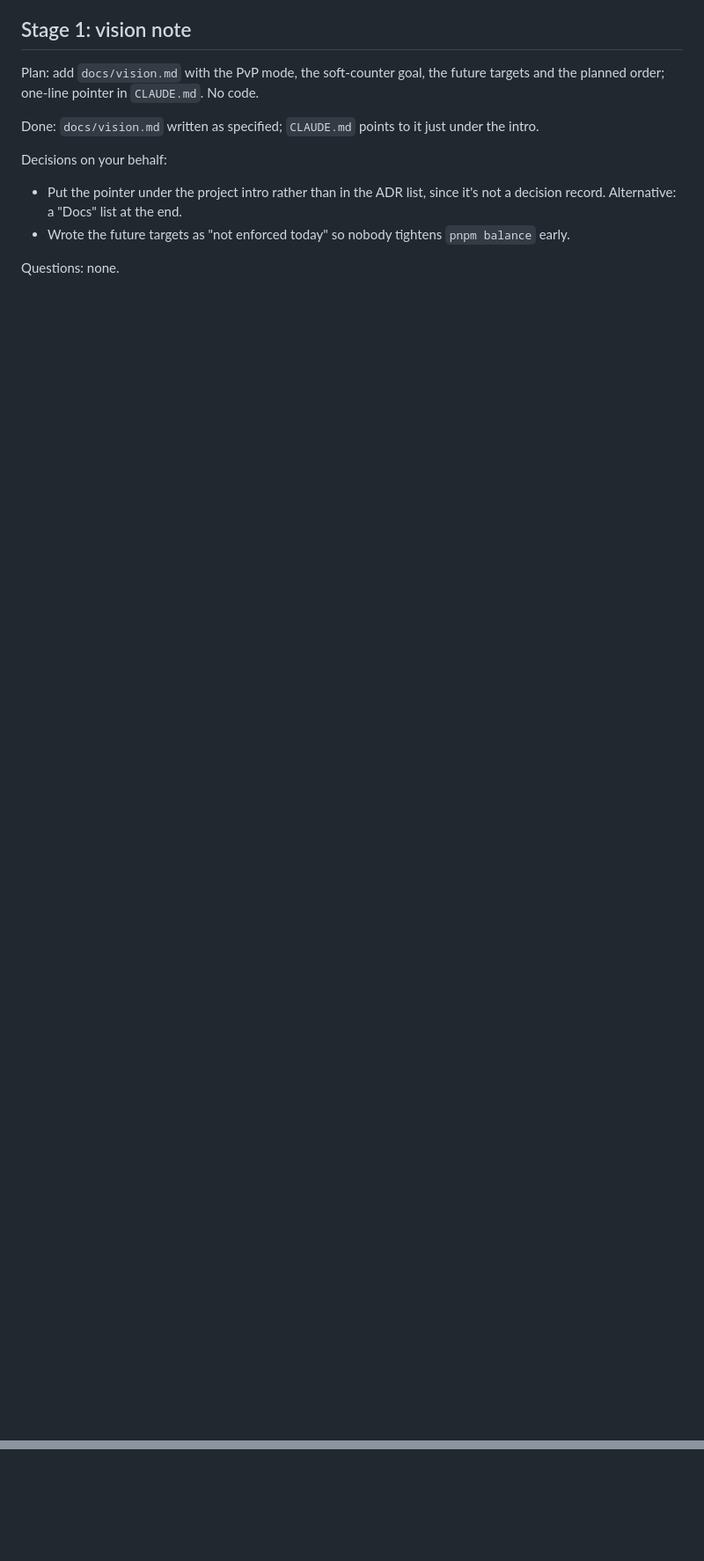
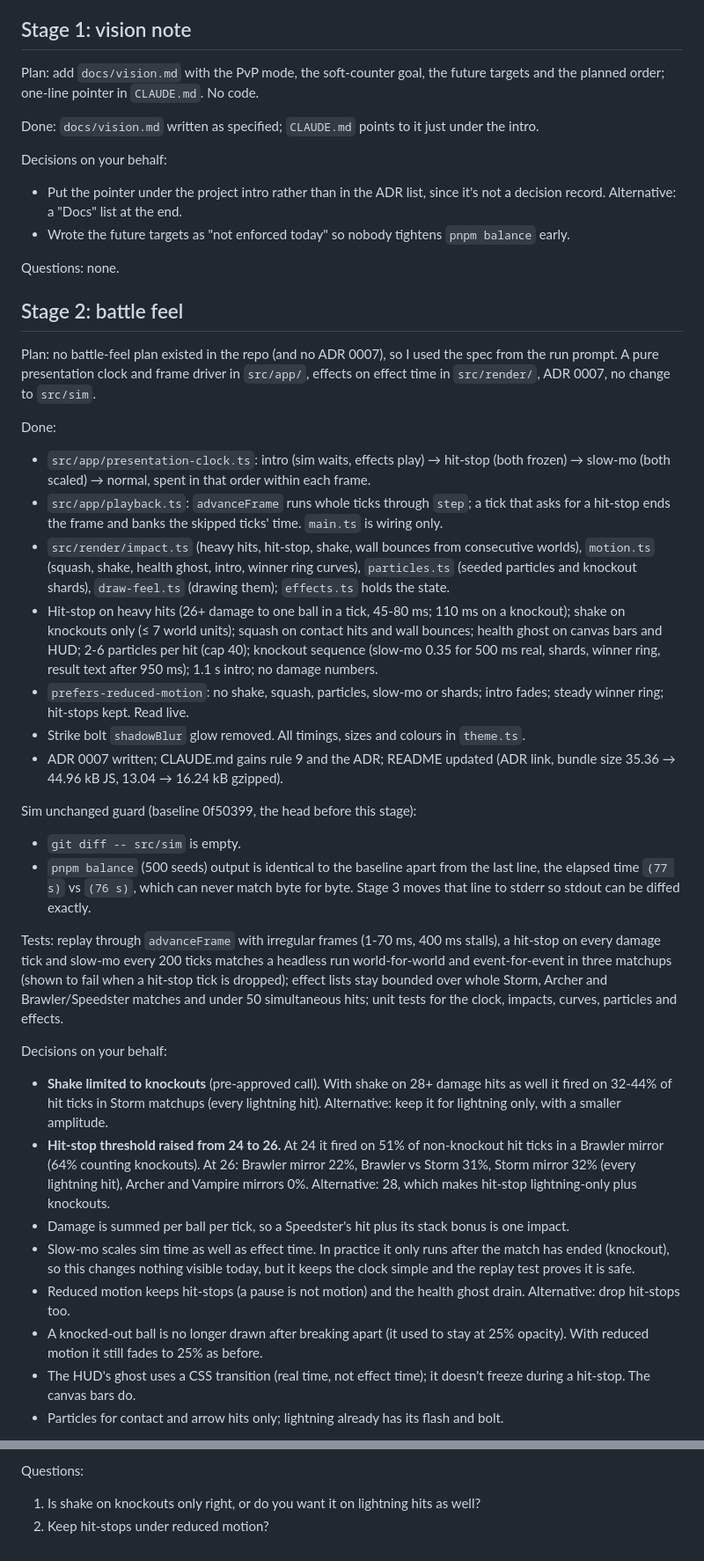
Before and after one commit to Lyfe4/ball-battle, a Markdown page: docs/autorun-report.md, 2 parts joined by grey strips. Shown at 88% size. Rendered like a GitHub page; blank space fills up the shorter version.

Commit message:
docs: battle feel in CLAUDE.md, README and the autorun report
CLAUDE.md gains rule 9 (battle feel bends presentation time, never
sim time) and lists ADR 0007; the README links it and records the new
bundle size (44.96 kB JS, 16.24 kB gzipped). The report records the
stage, the decisions taken on the way and a screenshot sequence.

Co-Authored-By: Claude Opus 5.5 <noreply@anthropic.com>

```diff
--- a/docs/autorun-report.md
+++ b/docs/autorun-report.md
@@ -36,3 +36,63 @@ Decisions on your behalf:
 - Wrote the future targets as "not enforced today" so nobody tightens `pnpm balance` early.
 
 Questions: none.
+
+## Stage 2: battle feel
+
+Plan: no battle-feel plan existed in the repo (and no ADR 0007), so I used the spec from the run
+prompt. A pure presentation clock and frame driver in `src/app/`, effects on effect time in
+`src/render/`, ADR 0007, no change to `src/sim`.
+
+Done:
+
+- `src/app/presentation-clock.ts`: intro (sim waits, effects play) → hit-stop (both frozen) →
+  slow-mo (both scaled) → normal, spent in that order within each frame.
+- `src/app/playback.ts`: `advanceFrame` runs whole ticks through `step`; a tick that asks for a
+  hit-stop ends the frame and banks the skipped ticks' time. `main.ts` is wiring only.
+- `src/render/impact.ts` (heavy hits, hit-stop, shake, wall bounces from consecutive worlds),
+  `motion.ts` (squash, shake, health ghost, intro, winner ring curves), `particles.ts` (seeded
+  particles and knockout shards), `draw-feel.ts` (drawing them); `effects.ts` holds the state.
+- Hit-stop on heavy hits (26+ damage to one ball in a tick, 45-80 ms; 110 ms on a knockout);
+  shake on knockouts only (≤ 7 world units); squash on contact hits and wall bounces; health ghost
+  on canvas bars and HUD; 2-6 particles per hit (cap 40); knockout sequence (slow-mo 0.35 for
+  500 ms real, shards, winner ring, result text after 950 ms); 1.1 s intro; no damage numbers.
+- `prefers-reduced-motion`: no shake, squash, particles, slow-mo or shards; intro fades; steady
+  winner ring; hit-stops kept. Read live.
+- Strike bolt `shadowBlur` glow removed. All timings, sizes and colours in `theme.ts`.
+- ADR 0007 written; CLAUDE.md gains rule 9 and the ADR; README updated (ADR link, bundle size
+  35.36 → 44.96 kB JS, 13.04 → 16.24 kB gzipped).
+
+Sim unchanged guard (baseline 0f50399, the head before this stage):
+
+- `git diff -- src/sim` is empty.
+- `pnpm balance` (500 seeds) output is identical to the baseline apart from the last line, the
+  elapsed time `(77 s)` vs `(76 s)`, which can never match byte for byte. Stage 3 moves that
+  line to stderr so stdout can be diffed exactly.
+
+Tests: replay through `advanceFrame` with irregular frames (1-70 ms, 400 ms stalls), a hit-stop
+on every damage tick and slow-mo every 200 ticks matches a headless run world-for-world and
+event-for-event in three matchups (shown to fail when a hit-stop tick is dropped); effect lists
+stay bounded over whole Storm, Archer and Brawler/Speedster matches and under 50 simultaneous
+hits; unit tests for the clock, impacts, curves, particles and effects.
+
+Decisions on your behalf:
+
+- **Shake limited to knockouts** (pre-approved call). With shake on 28+ damage hits as well it
+  fired on 32-44% of hit ticks in Storm matchups (every lightning hit). Alternative: keep it for
+  lightning only, with a smaller amplitude.
+- **Hit-stop threshold raised from 24 to 26.** At 24 it fired on 51% of non-knockout hit ticks
+  in a Brawler mirror (64% counting knockouts). At 26: Brawler mirror 22%, Brawler vs Storm 31%,
+  Storm mirror 32% (every lightning hit), Archer and Vampire mirrors 0%. Alternative: 28, which
+  makes hit-stop lightning-only plus knockouts.
+- Damage is summed per ball per tick, so a Speedster's hit plus its stack bonus is one impact.
+- Slow-mo scales sim time as well as effect time. In practice it only runs after the match has
+  ended (knockout), so this changes nothing visible today, but it keeps the clock simple and the
+  replay test proves it is safe.
+- Reduced motion keeps hit-stops (a pause is not motion) and the health ghost drain.
+  Alternative: drop hit-stops too.
+- A knocked-out ball is no longer drawn after breaking apart (it used to stay at 25% opacity).
+  With reduced motion it still fades to 25% as before.
+- The HUD's ghost uses a CSS transition (real time, not effect time); it doesn't freeze during
+  a hit-stop. The canvas bars do.
+- Particles for contact and arrow hits only; lightning already has its flash and bolt.
+
@@ -38,0 +119,4 @@ Questions: none.
+Questions:
+
+1. Is shake on knockouts only right, or do you want it on lightning hits as well?
+2. Keep hit-stops under reduced motion?
```
Also changed, not shown: other parts of docs/autorun-report.md (+20 -0 lines), CLAUDE.md (+8 -3 lines), README.md (+3 -2 lines), docs/autorun/battle-feel-1-intro.png (added), docs/autorun/battle-feel-2-heavy-hit.png (added), docs/autorun/battle-feel-3-strike.png (added), docs/autorun/battle-feel-4-knockout.png (added), docs/autorun/battle-feel-5-result.png (added).
